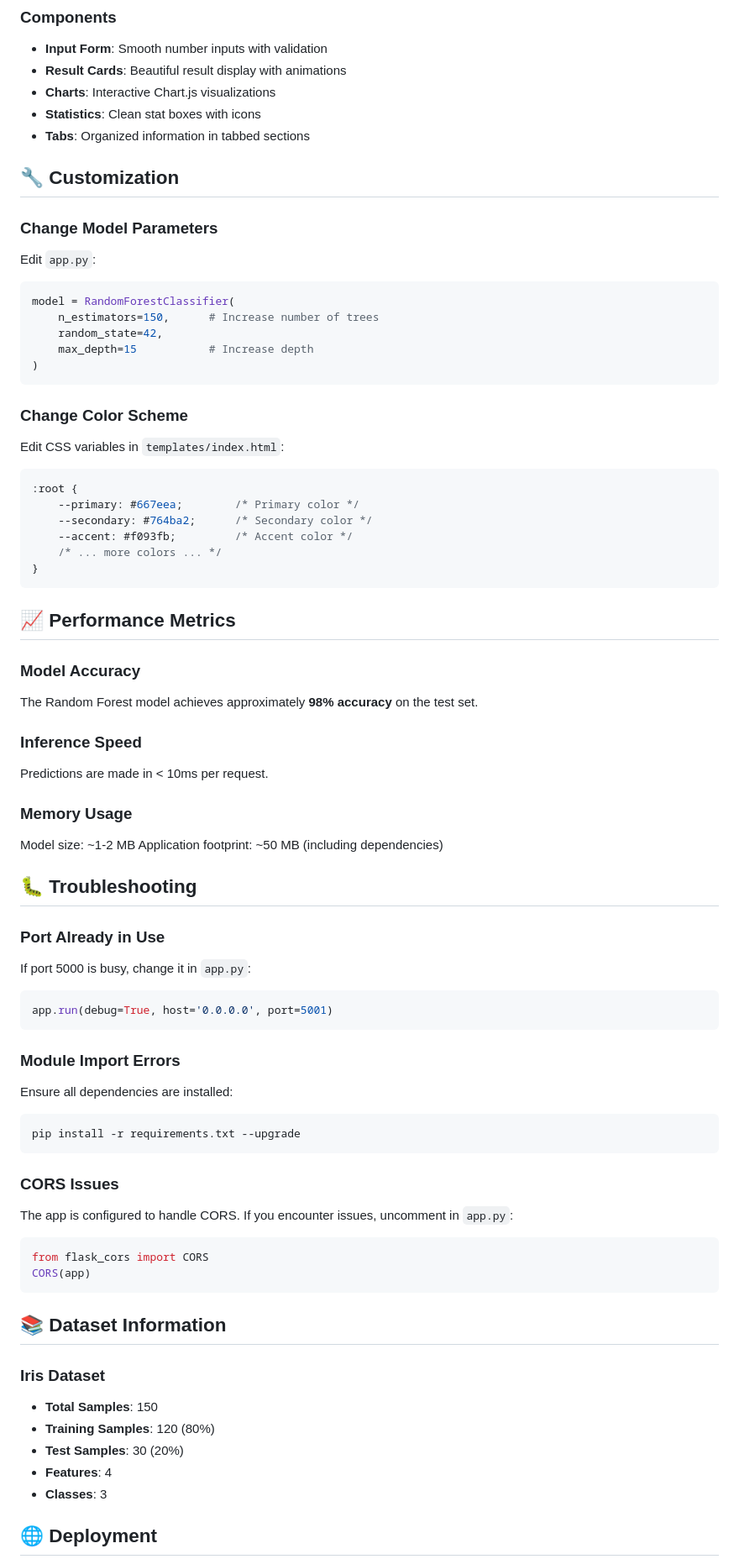
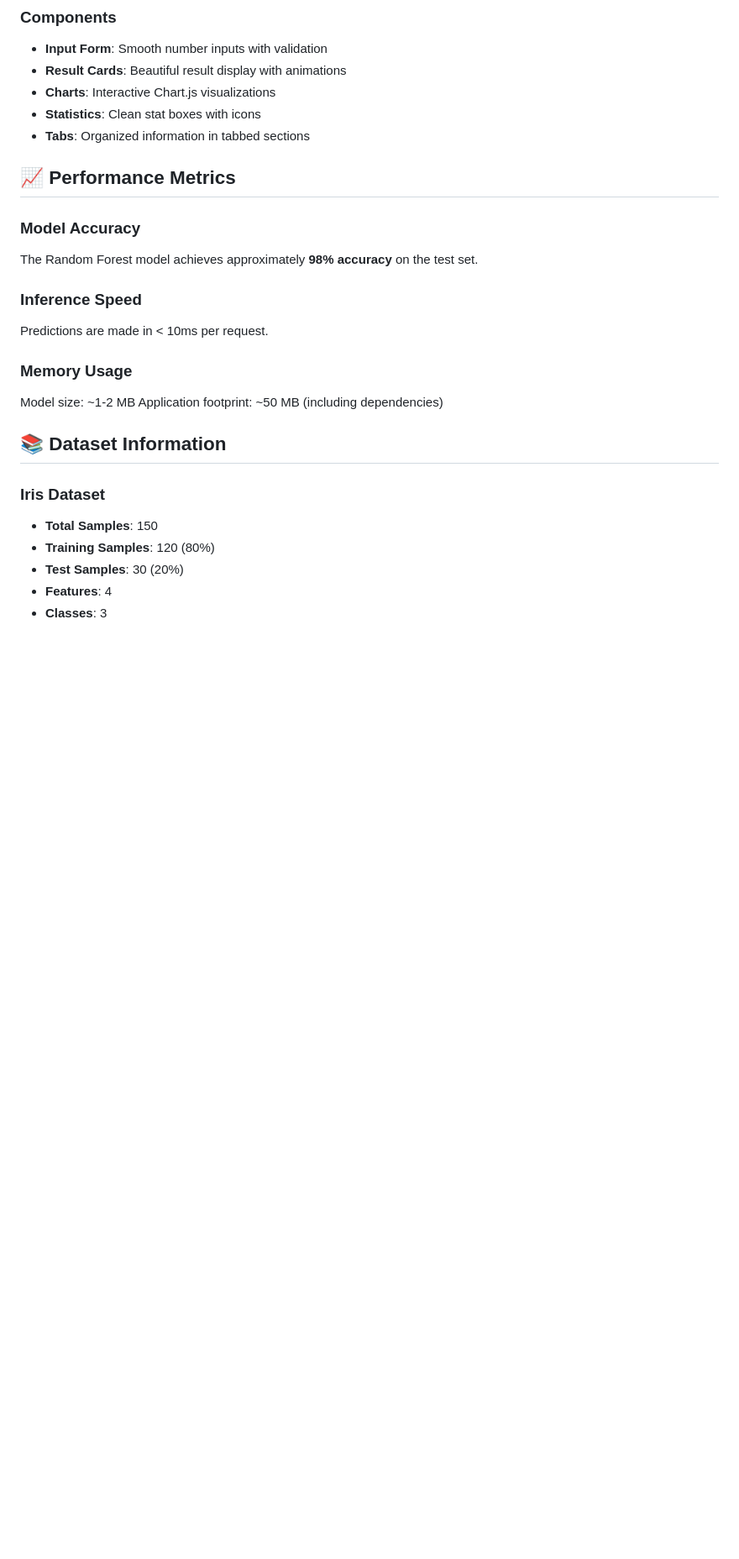
Before and after one commit to joojaya/Iris-flower-classifier-, a Markdown page: README.md, the part around one of its changes. Shown at 84% size. GitHub-like rendering; blank space fills up the shorter version.

````diff
--- a/README.md
+++ b/README.md
@@ -175,30 +92,9 @@ Returns sample predictions from test set.
 - **Statistics**: Clean stat boxes with icons
 - **Tabs**: Organized information in tabbed sections
 
-## 🔧 Customization
 
-### Change Model Parameters
 
-Edit `app.py`:
-```python
-model = RandomForestClassifier(
-    n_estimators=150,      # Increase number of trees
-    random_state=42,
-    max_depth=15           # Increase depth
-)
-```
 
-### Change Color Scheme
-
-Edit CSS variables in `templates/index.html`:
-```css
-:root {
-    --primary: #667eea;        /* Primary color */
-    --secondary: #764ba2;      /* Secondary color */
-    --accent: #f093fb;         /* Accent color */
-    /* ... more colors ... */
-}
-```
 
 ## 📈 Performance Metrics
 
@@ -212,26 +108,7 @@ Predictions are made in < 10ms per request.
 Model size: ~1-2 MB
 Application footprint: ~50 MB (including dependencies)
 
-## 🐛 Troubleshooting
 
-### Port Already in Use
-If port 5000 is busy, change it in `app.py`:
-```python
-app.run(debug=True, host='0.0.0.0', port=5001)
-```
-
-### Module Import Errors
-Ensure all dependencies are installed:
-```bash
-pip install -r requirements.txt --upgrade
-```
-
-### CORS Issues
-The app is configured to handle CORS. If you encounter issues, uncomment in `app.py`:
-```python
-from flask_cors import CORS
-CORS(app)
-```
 
 ## 📚 Dataset Information
 
@@ -242,5 +119,4 @@ CORS(app)
 - **Features**: 4
 - **Classes**: 3
 
-## 🌐 Deployment
 
````
Also changed, not shown: other parts of README.md (+0 -118 lines).
